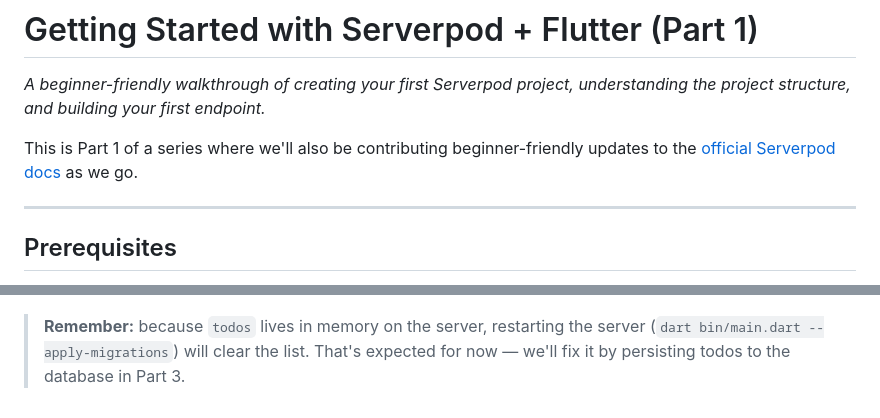
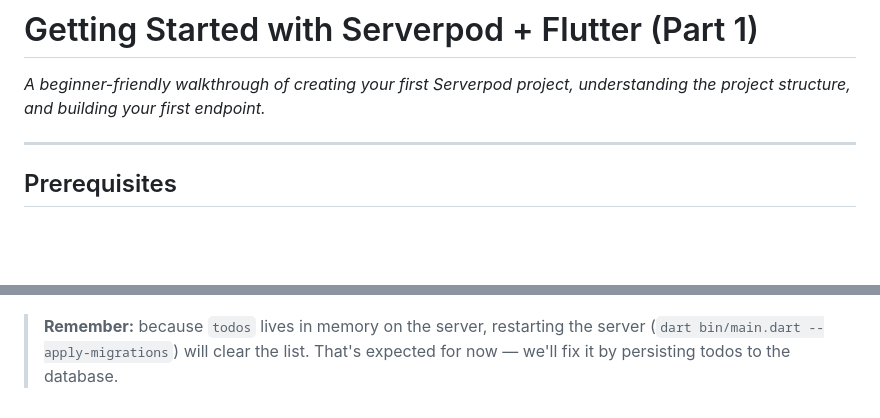
Before and after one commit to Benzzick/quiz_pod, a Markdown page: README.md, 2 parts joined by grey strips. GitHub-like rendering; blank space fills up the shorter version.

Commit message:
third commit

```diff
--- a/README.md
+++ b/README.md
@@ -1,8 +1,6 @@
 # Getting Started with Serverpod + Flutter (Part 1)
 
 *A beginner-friendly walkthrough of creating your first Serverpod project, understanding the project structure, and building your first endpoint.*
-
-This is Part 1 of a series where we'll also be contributing beginner-friendly updates to the [official Serverpod docs](https://docs.serverpod.dev/) as we go.
 
 ---
 
@@ -450,4 +448,4 @@ You're now adding, deleting, and fetching todos through a real Serverpod endpoin
 
 ![todo_endpoint.dart file](images/12-todo-chrome-screenshot.jpeg)
 
-> **Remember:** because `todos` lives in memory on the server, restarting the server (`dart bin/main.dart --apply-migrations`) will clear the list. That's expected for now — we'll fix it by persisting todos to the database in Part 3.
+> **Remember:** because `todos` lives in memory on the server, restarting the server (`dart bin/main.dart --apply-migrations`) will clear the list. That's expected for now — we'll fix it by persisting todos to the database.
```
